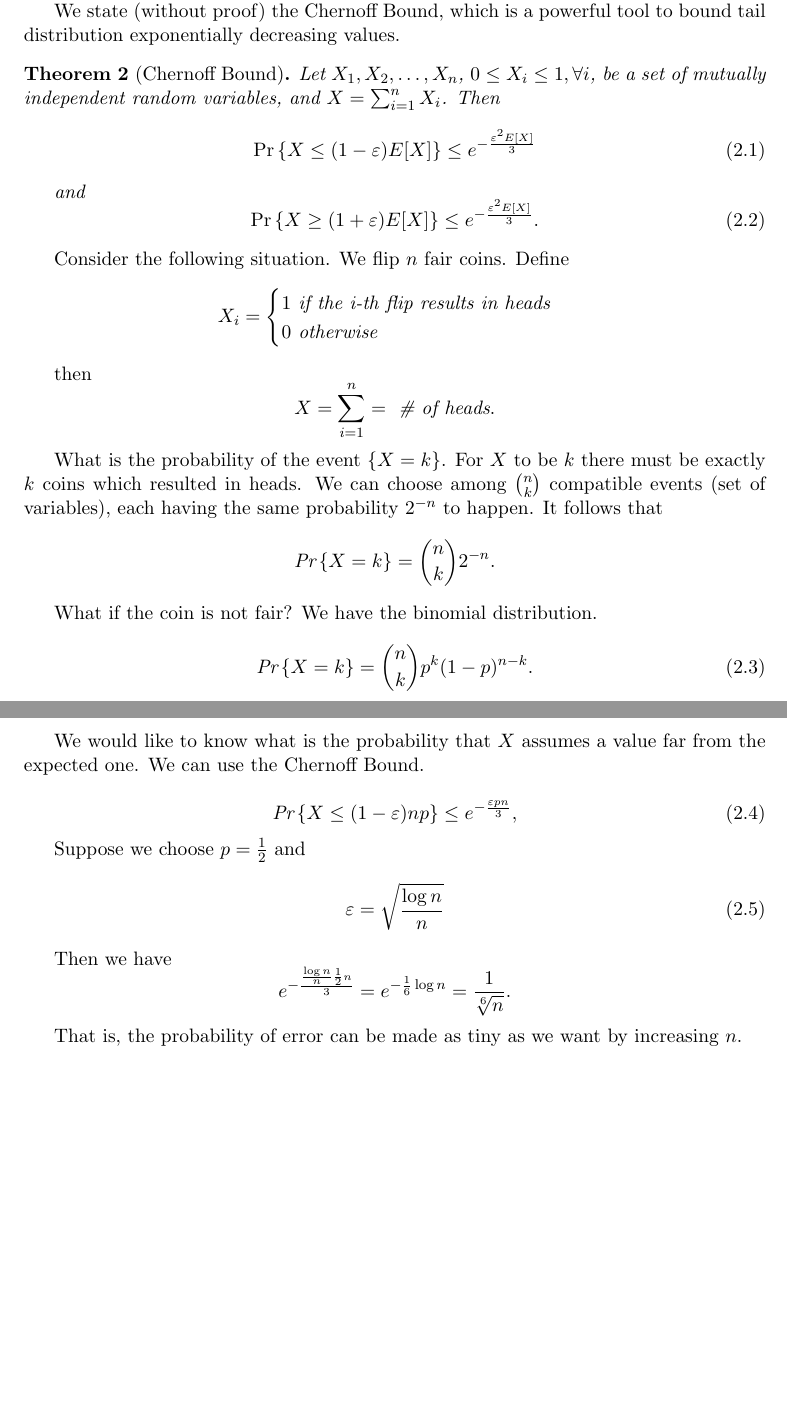
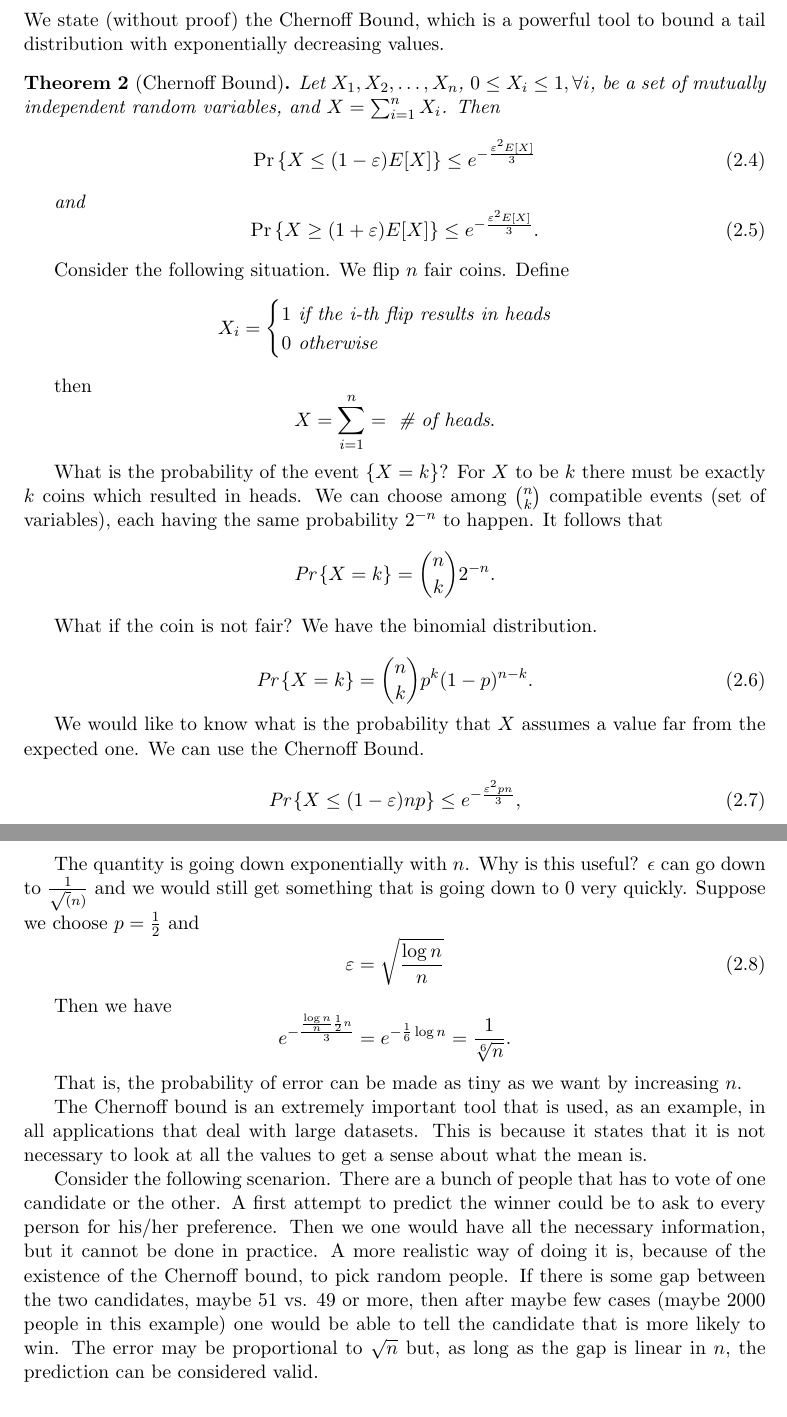
Before and after one commit to dipietrantonio/uni_social_behavioral_networks, a LaTeX thesis (main.tex, which reads chapters/ch02-chernoff-bound.tex): two parts of pages 7 and 8 of 29 before the commit and two parts of pages 8 and 9 of 30 after it, joined at a grey line, cut so that both start at the same text, the shorter picture padded with empty space. The pictures show the PDF file main.pdf that the author committed with the source.

Commit message:
Some addictions to the chernoff bound chapter.

```diff
--- a/chapters/ch02-chernoff-bound.tex
+++ b/chapters/ch02-chernoff-bound.tex
@@ -5,0 +8,3 @@ We state (without proof) the Chernoff Bound, which is a powerful tool to bound t
+X_i = \begin{cases}
+1 & \{u, v\}\ \text{are not the first two nodes in trace } i\\
+0 & \text{otherwise}.
@@ -5,0 +18 @@ We state (without proof) the Chernoff Bound, which is a powerful tool to bound t
+	\pr{\prod_{i} X_i = 1}.
@@ -6,3 +25,11 @@ We state (without proof) the Chernoff Bound, which is a powerful tool to bound t
+	X=\sum_i X_i,
+\end{equation}
+that is, the sum of the $X_i$s as opposite to the product. In most cases, people study this random variable, defining if from a set of variables, which may be independent, and  with the aim to compute statistics like the expectation, the second moment, or the probability that the $X$ deviate from its expectation by more than a certain amount. If $X$ is always (or with high probability) close to its expectation we say the variable is \emph{concentrated}. This specific random variable is ubiquitous in algorithms and random processes. We will start looking at this type of variable and its use in modeling social network processes.
+
+
+\section{Chernoff bound}
+
+We state (without proof) the Chernoff Bound, which is a powerful tool to bound a tail distribution with exponentially decreasing values.
 \begin{thm}[Chernoff Bound]
 	Let $X_1, X_2, \ldots, X_n$, $0 \leq X_i \leq 1,\forall i$, be a set of mutually independent random variables, and $X = \sum_{i=1}^nX_i$. Then
 	\begin{equation}
@@ -35,10 +62,10 @@ What if the coin is not fair? We have the binomial distribution.
 We would like to know what is the probability that $X$ assumes a value far from the expected one. We can use the Chernoff Bound.
 
 \begin{equation}
-	\pr{X \leq (1-\varepsilon)np} \leq e^{-\frac{\varepsilon pn}{3}},
+	\pr{X \leq (1-\varepsilon)np} \leq e^{-\frac{\varepsilon^2pn}{3}},
 \end{equation}
 
-Suppose we choose $p = \frac{1}{2}$ and
+The quantity is going down exponentially with $n$. Why is this useful? $\epsilon$ can go down to $\frac{1}{\sqrt(n)}$ and we would still get something that is going down to $0$ very quickly. Suppose we choose $p = \frac{1}{2}$ and
 \begin{equation}
 	\varepsilon = \sqrt{\frac{\log n}{n}}
 \end{equation}
@@ -47,6 +74,11 @@ Then we have
 \[e^{-\frac{\frac{\log n}{n}\frac{1}{2}n}{3}} = e^{-\frac{1}{6}\log n} = \frac{1}{\sqrt[6]{n}}.\]
 
 That is, the probability of error can be made as tiny as we want by increasing $n$.
+
+The Chernoff bound is an extremely important tool that is used, as an example, in all applications that deal with large datasets. This is because it states that it is not necessary to look at all the values to get a sense about what the mean is.
+
+Consider the following scenarion. There are a bunch of people that has to vote of one candidate or the other. A first attempt to predict the winner could be to ask to every person for his/her preference. Then we one would have all the necessary information, but it cannot be done in practice. A more realistic way of doing it is, because of the existence of the Chernoff bound, to pick random people. If there is some gap between the two candidates, maybe $51$ vs. $49$ or more, then after maybe few cases (maybe $2000$ people in this example) one would be able to tell the candidate that is more likely to win. The error may be proportional to $\sqrt{n}$ but, as long as the gap is linear in $n$, the prediction can be considered valid.
+
 
 \section{Chain letters}
 
```
Also changed, not shown: main.pdf, chapters/ch02-chernoff-bound.tex (19 more changed lines).
